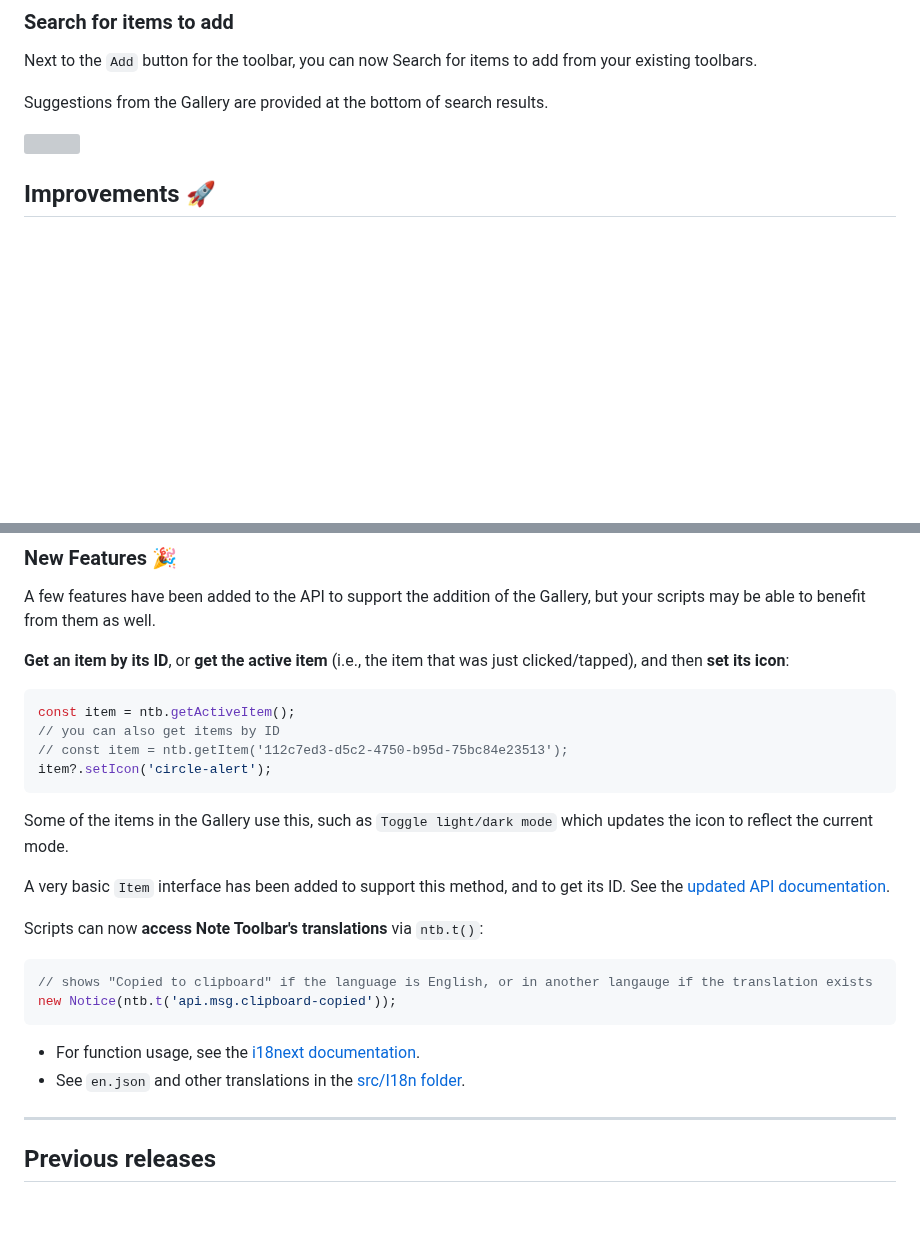
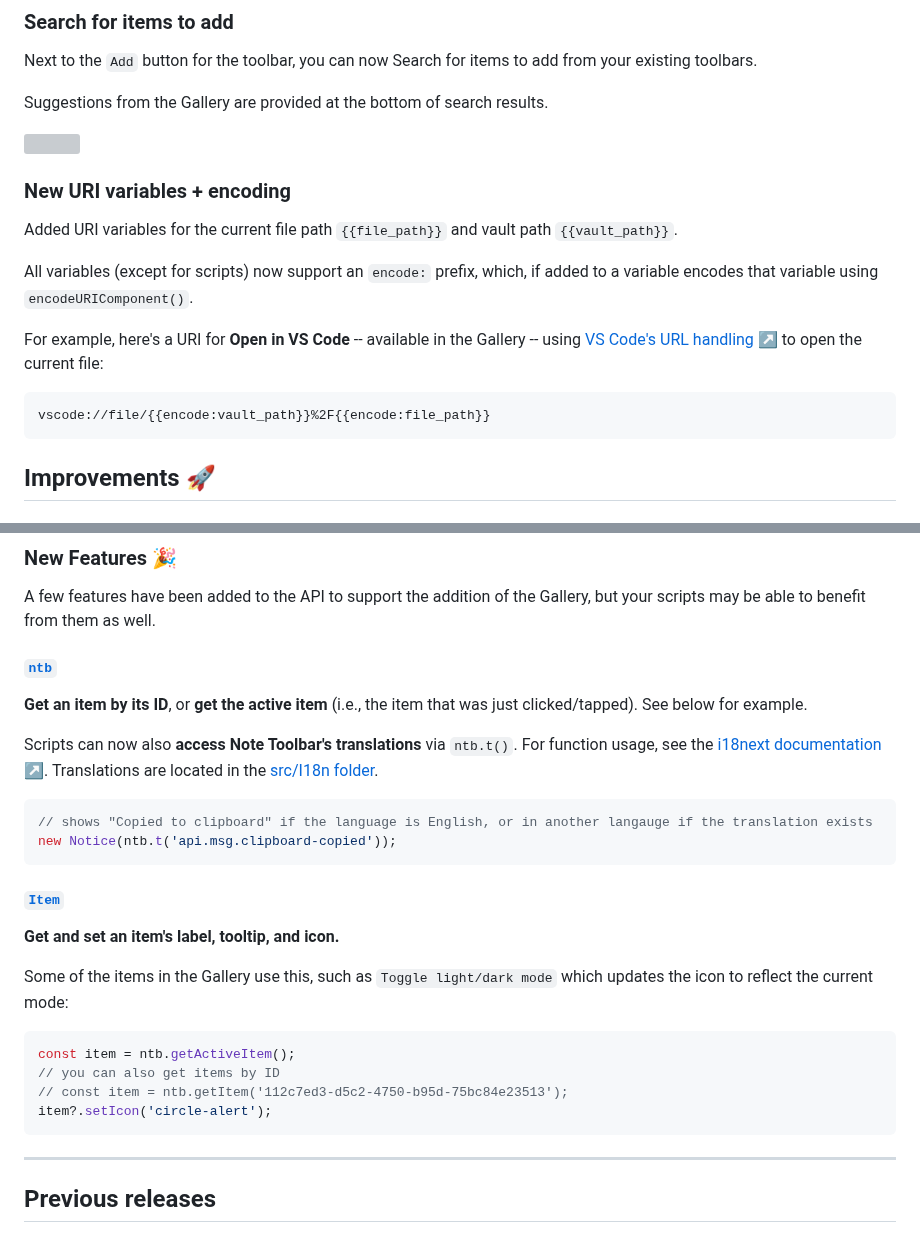
Before and after one commit to chrisgurney/obsidian-note-toolbar, a Markdown page: src/I18n/en-whats-new.md, 2 parts joined by grey strips. Rendered like a GitHub page; blank space fills up the shorter version; grey boxes are pictures that could not be loaded.

Commit message:
docs: updated What's New

````diff
--- a/src/I18n/en-whats-new.md
+++ b/src/I18n/en-whats-new.md
@@ -30,6 +30,17 @@ Next to the `Add` button for the toolbar, you can now Search for items to add fr
 Suggestions from the Gallery are provided at the bottom of search results.
 
 <img src="https://github.com/user-attachments/assets/d4318824-e537-42e2-adc3-9b88e173c051" width="700"/>
+
+### New URI variables + encoding
+
+Added URI variables for the current file path `{{file_path}}` and vault path `{{vault_path}}`.
+
+All variables (except for scripts) now support an `encode:` prefix, which, if added to a variable encodes that variable using `encodeURIComponent()`.
+
+For example, here's a URI for **Open in VS Code** -- available in the Gallery -- using [VS Code's URL handling ↗](https://code.visualstudio.com/docs/configure/command-line#_opening-vs-code-with-urls) to open the current file:
+```
+vscode://file/{{encode:vault_path}}%2F{{encode:file_path}}
+```
 
 ## Improvements 🚀
 
@@ -74,7 +85,22 @@ Example CSS snippet:
 
 A few features have been added to the API to support the addition of the Gallery, but your scripts may be able to benefit from them as well.
 
-**Get an item by its ID**, or **get the active item** (i.e., the item that was just clicked/tapped), and then **set its icon**:
+#### [`ntb`](https://github.com/chrisgurney/obsidian-note-toolbar/wiki/Note-Toolbar-API)
+
+**Get an item by its ID**, or **get the active item** (i.e., the item that was just clicked/tapped). See below for example.
+
+Scripts can now also **access Note Toolbar's translations** via `ntb.t()`. For function usage, see the [i18next documentation ↗](https://www.i18next.com/translation-function/essentials). Translations are located in the [src/I18n folder](https://github.com/chrisgurney/obsidian-note-toolbar/tree/master/src/I18n).
+
+```ts
+// shows "Copied to clipboard" if the language is English, or in another langauge if the translation exists
+new Notice(ntb.t('api.msg.clipboard-copied'));
+```
+
+#### [`Item`](https://github.com/chrisgurney/obsidian-note-toolbar/wiki/IItem.Interface.IItem.md)
+
+**Get and set an item's label, tooltip, and icon.**
+
+Some of the items in the Gallery use this, such as `Toggle light/dark mode` which updates the icon to reflect the current mode:
 
 ```ts
 const item = ntb.getActiveItem();
@@ -82,20 +108,6 @@ const item = ntb.getActiveItem();
 // const item = ntb.getItem('112c7ed3-d5c2-4750-b95d-75bc84e23513');
 item?.setIcon('circle-alert');
 ```
-
-Some of the items in the Gallery use this, such as `Toggle light/dark mode` which updates the icon to reflect the current mode.
-
-A very basic `Item` interface has been added to support this method, and to get its ID. See the [updated API documentation](https://github.com/chrisgurney/obsidian-note-toolbar/wiki/Note-Toolbar-API).
-
-Scripts can now **access Note Toolbar's translations** via `ntb.t()`:
-
-```ts
-// shows "Copied to clipboard" if the language is English, or in another langauge if the translation exists
-new Notice(ntb.t('api.msg.clipboard-copied'));
-```
-
-- For function usage, see the [i18next documentation](https://www.i18next.com/translation-function/essentials).
-- See `en.json` and other translations in the [src/I18n folder](https://github.com/chrisgurney/obsidian-note-toolbar/tree/master/src/I18n).
 
 ---
 
````
